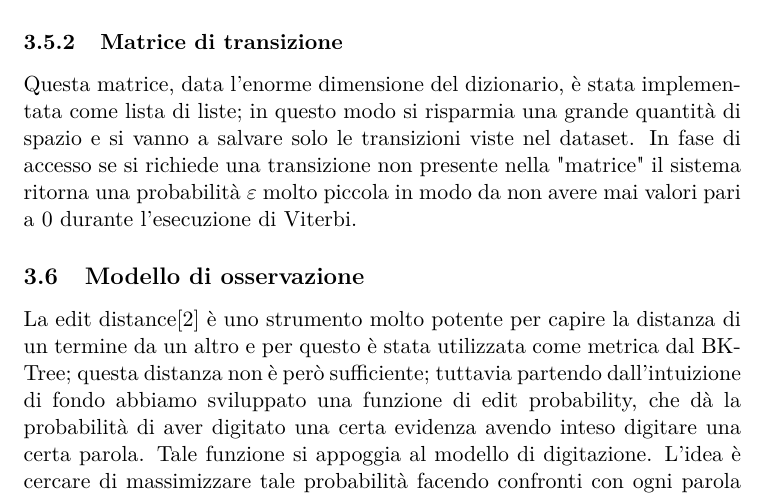
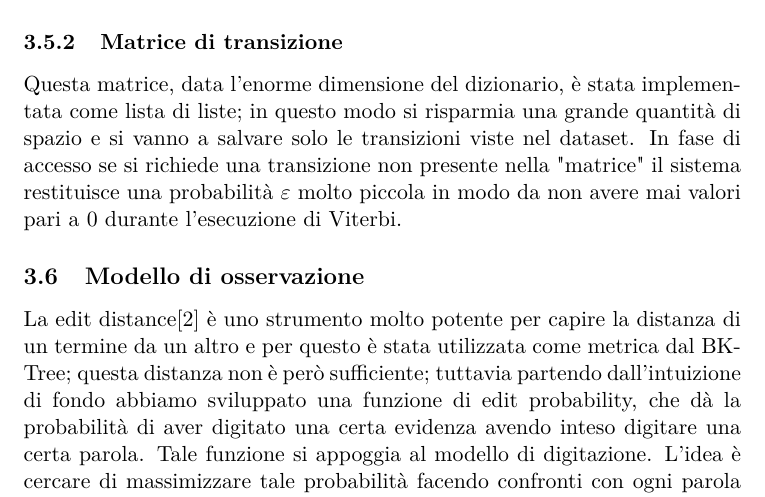
Before and after one commit to AlessandroBregoli/Misspelling, a LaTeX document (relazione/relazione.tex): part of page 6 of 10, cut so that both start at the same text. Compiled offline with pdfLaTeX.

Commit message:
povero italiano

```diff
--- a/relazione/relazione.tex
+++ b/relazione/relazione.tex
@@ -100,7 +100,7 @@
 		\subsubsection{Matrice di transizione}
         	Questa matrice, data l'enorme dimensione del dizionario, è stata implementata come lista di liste; in questo modo si risparmia una grande
             quantità di spazio e si vanno a salvare solo le transizioni viste nel dataset. In fase di accesso se si richiede una transizione non
-            presente nella "matrice" il sistema ritorna una probabilità $\varepsilon$ molto piccola in modo da non avere mai valori pari a 0 durante
+            presente nella "matrice" il sistema restituisce una probabilità $\varepsilon$ molto piccola in modo da non avere mai valori pari a 0 durante
             l'esecuzione di Viterbi.
 	\subsection{Modello di osservazione}
 		La edit distance\cite{levenshtein} è uno strumento molto potente per capire la distanza di un termine da un altro e per questo è stata utilizzata
```
Also changed, not shown: relazione/relazione.pdf.
